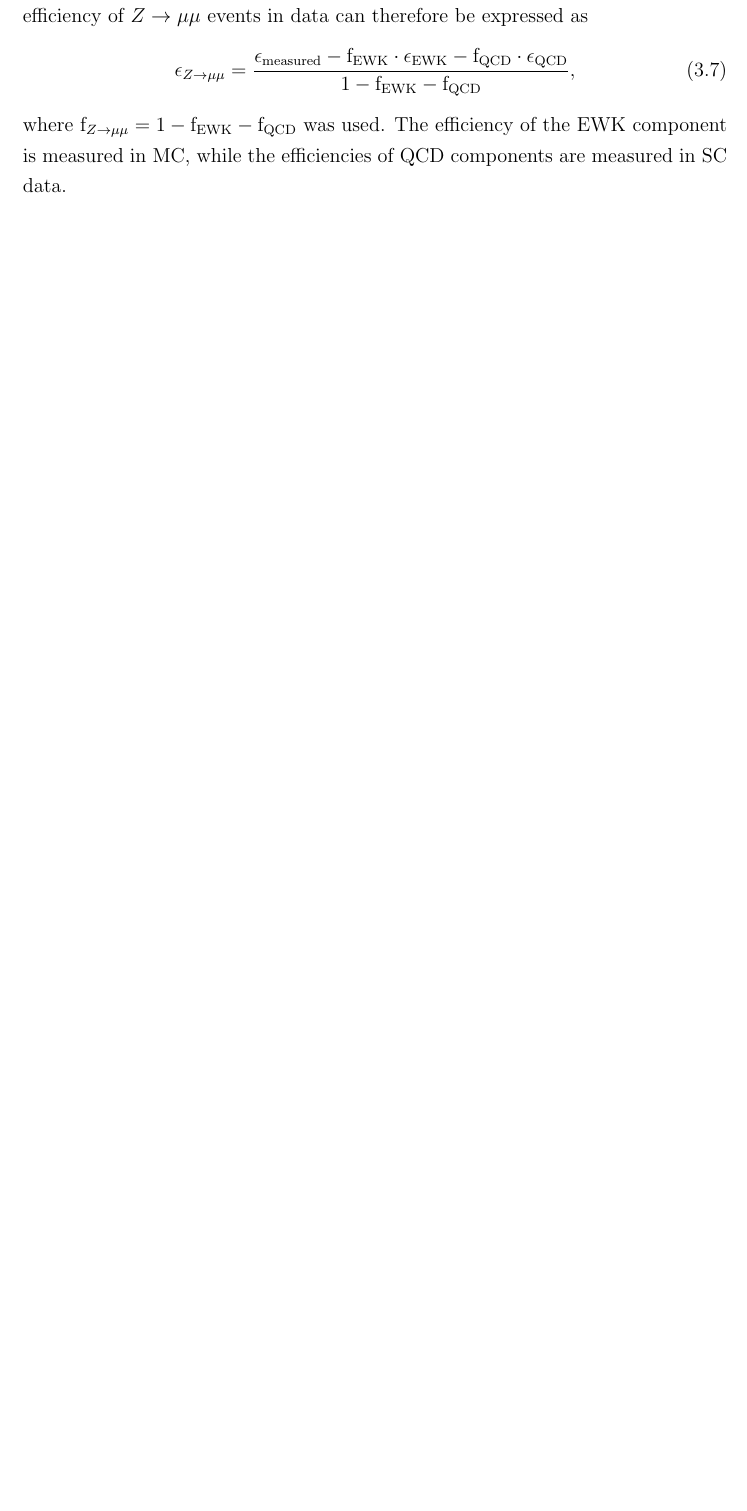
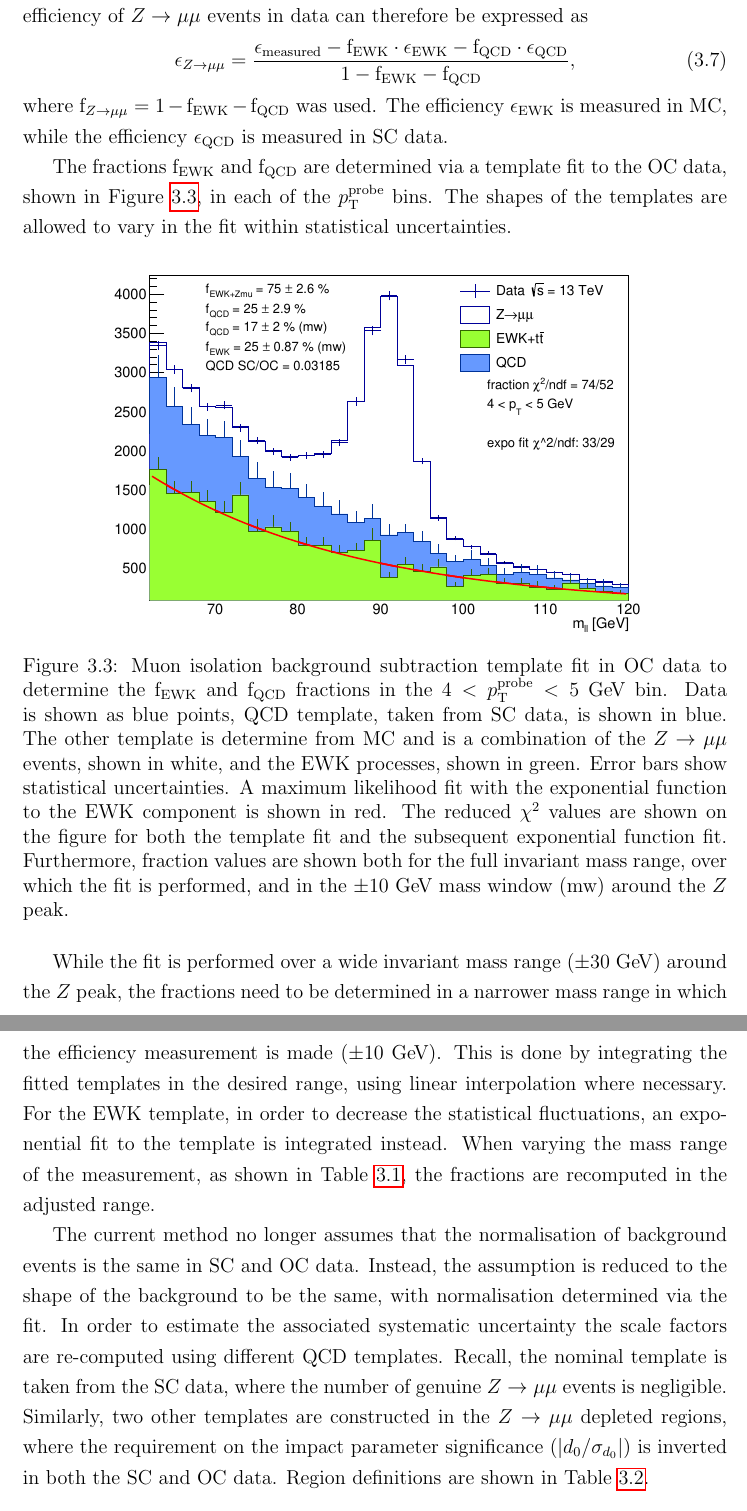
Before and after one commit to mzgubic/thesis, a LaTeX thesis (Hmumu.tex, which reads chapters/muons.tex): part of page 41 of 48 before the commit and two parts of pages 41 and 42 of 49 after it, the two joined at a grey line, cut so that both start at the same text, the shorter picture padded with empty space. Compiled offline with pdfLaTeX.

Commit message:
add draft region definition

```diff
--- a/chapters/muons.tex
+++ b/chapters/muons.tex
@@ -370,6 +370,53 @@ The efficiency of $\zmumu$ events in data can therefore be expressed as
 {1 - \text{f}_\text{EWK} - \text{f}_\text{QCD}},
 \end{equation}
 where $\text{f}_{\zmumu} = 1 - \text{f}_\text{EWK} - \text{f}_\text{QCD}$
-was used. The efficiency of the EWK component is measured in MC,
-while the efficiencies of QCD components are measured in SC data.
+was used. The efficiency $\epsilon_\text{EWK}$ is measured in MC,
+while the efficiency $\epsilon_\text{QCD}$ is measured in SC data.
 
+The fractions $\text{f}_\text{EWK}$ and $\text{f}_\text{QCD}$ are
+determined via a template fit to the OC data, shown in Figure
+\ref{fig:muon:fit}, in each of the $\pt^\text{probe}$ bins.
+The shapes of the templates are allowed to vary in the fit within
+statistical uncertainties.
+
+\begin{figure}[h!]
+  \centering
+  \includegraphics[width=0.8\textwidth]{figures/muons/fit}
+  \caption[Muon isolation background subtraction fit.]{Muon isolation
+  background subtraction template fit in OC data to determine the
+  $\text{f}_\text{EWK}$ and $\text{f}_\text{QCD}$ fractions in the
+  $4 < \pt^\text{probe} < 5~\GeV$ bin.
+  Data is shown as blue points, QCD template, taken from SC data, is
+  shown in blue. The other template is determine from MC and is a
+  combination of the $\zmumu$ events, shown in white, and the EWK
+  processes, shown in green. Error bars show statistical
+  uncertainties. A maximum likelihood fit with the exponential
+  function to the EWK component is shown in red. The reduced $\chi^2$
+  values are shown on the figure for both the template fit and the
+  subsequent exponential function fit. Furthermore, fraction values
+  are shown both for the full invariant mass range, over which the
+  fit is performed, and in the $\pm 10~\GeV$ mass window (mw) around
+  the $Z$ peak.}
+  \label{fig:muon:fit}
+\end{figure}
+
+While the fit is performed over a wide invariant mass range ($\pm30~\GeV$)
+around the $Z$ peak, the fractions need to be determined in a narrower
+mass range in which the efficiency measurement is made ($\pm10~\GeV$).
+This is done by integrating the fitted templates in the desired range,
+using linear interpolation where necessary. For the EWK template, in
+order to decrease the statistical fluctuations, an exponential fit
+to the template is integrated instead. When varying the mass range
+of the measurement, as shown in Table \ref{tab:muon:systs}, the fractions
+are recomputed in the adjusted range.
+
+The current method no longer assumes that the normalisation of background
+events is the same in SC and OC data. Instead, the assumption is reduced
+to the shape of the background to be the same, with normalisation
+determined via the fit. In order to estimate the associated systematic
+uncertainty the scale factors are re-computed using different QCD templates.
+Recall, the nominal template is taken from the SC data, where the number of
+genuine $\zmumu$ events is negligible. Similarly, two other templates are
+constructed in the $\zmumu$ depleted regions, where the requirement on the
+impact parameter significance ($|d_0/\sigma_{d_0}|$) is inverted in both
+the SC and OC data. Region definitions are shown in Table \ref{tab:muon:reg}.
```
Also changed, not shown: figures/muons/fit.pdf (added), chapters/muons.tex (27 more changed lines).
